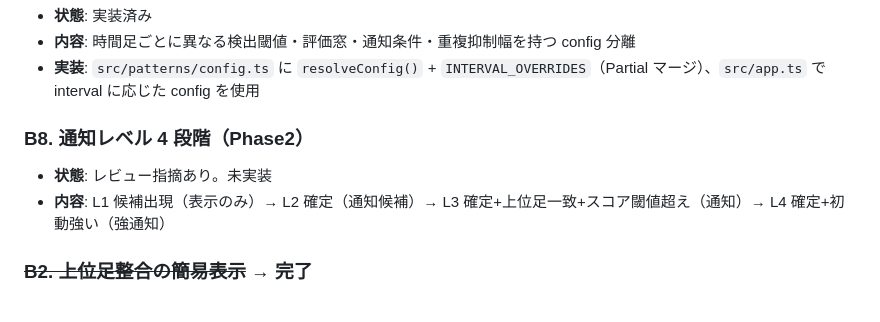
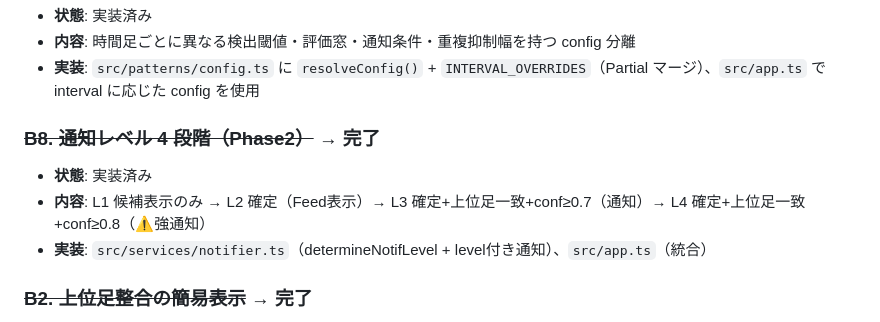
Before and after one commit to reisun/chart-pattern-alert, a Markdown page: TASK.md, the part around the change. GitHub-like rendering.

```diff
--- a/TASK.md
+++ b/TASK.md
@@ -20,10 +20,11 @@ MVP (L1–L4) はデプロイ済（[公開 URL](https://reisun.github.io/chart-p
 - **内容**: 時間足ごとに異なる検出閾値・評価窓・通知条件・重複抑制幅を持つ config 分離
 - **実装**: `src/patterns/config.ts` に `resolveConfig()` + `INTERVAL_OVERRIDES`（Partial マージ）、`src/app.ts` で interval に応じた config を使用
 
-### B8. 通知レベル 4 段階（Phase2）
+### ~~B8. 通知レベル 4 段階（Phase2）~~ → 完了
 
-- **状態**: レビュー指摘あり。未実装
-- **内容**: L1 候補出現（表示のみ）→ L2 確定（通知候補）→ L3 確定+上位足一致+スコア閾値超え（通知）→ L4 確定+初動強い（強通知）
+- **状態**: 実装済み
+- **内容**: L1 候補表示のみ → L2 確定（Feed表示）→ L3 確定+上位足一致+conf≥0.7（通知）→ L4 確定+上位足一致+conf≥0.8（⚠強通知）
+- **実装**: `src/services/notifier.ts`（determineNotifLevel + level付き通知）、`src/app.ts`（統合）
 
 ### ~~B2. 上位足整合の簡易表示~~ → 完了
 
```
Also changed, not shown: docs/patterns/common.md (+15 -1 lines).
